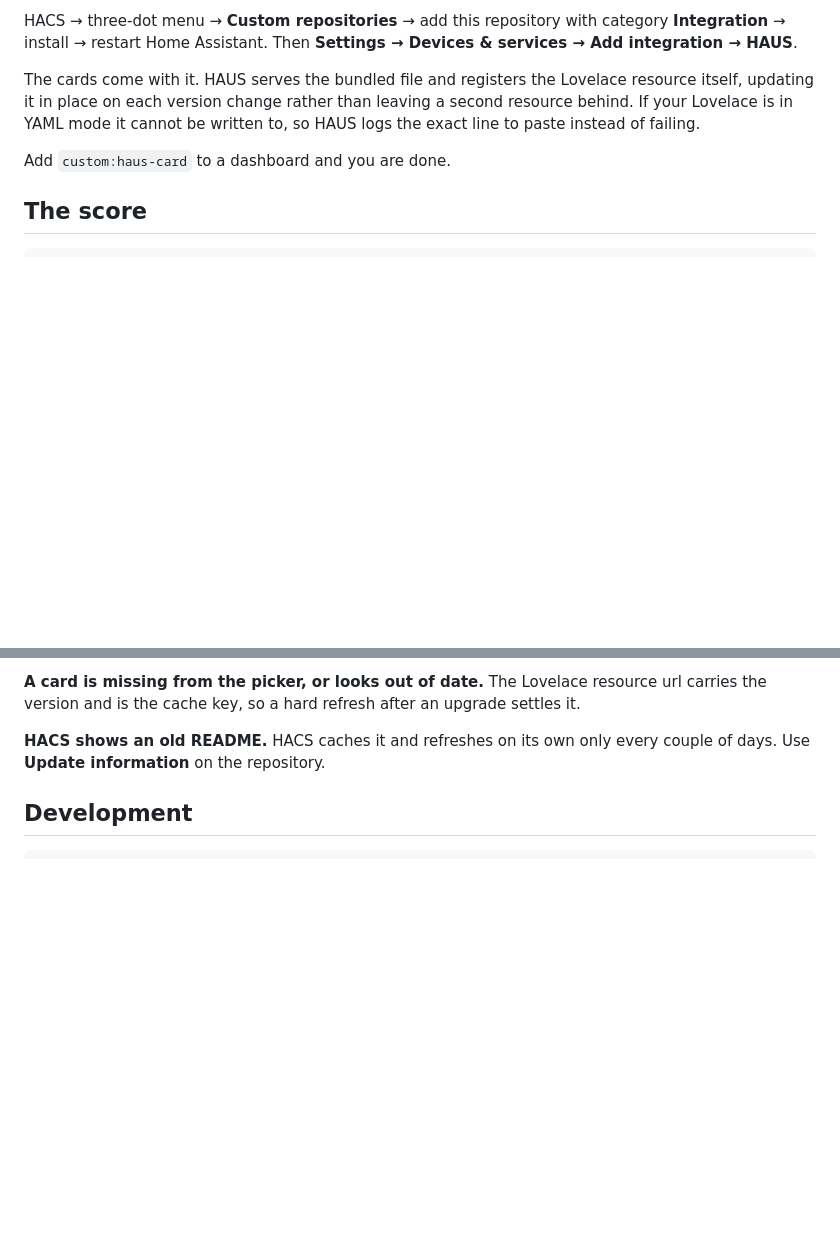
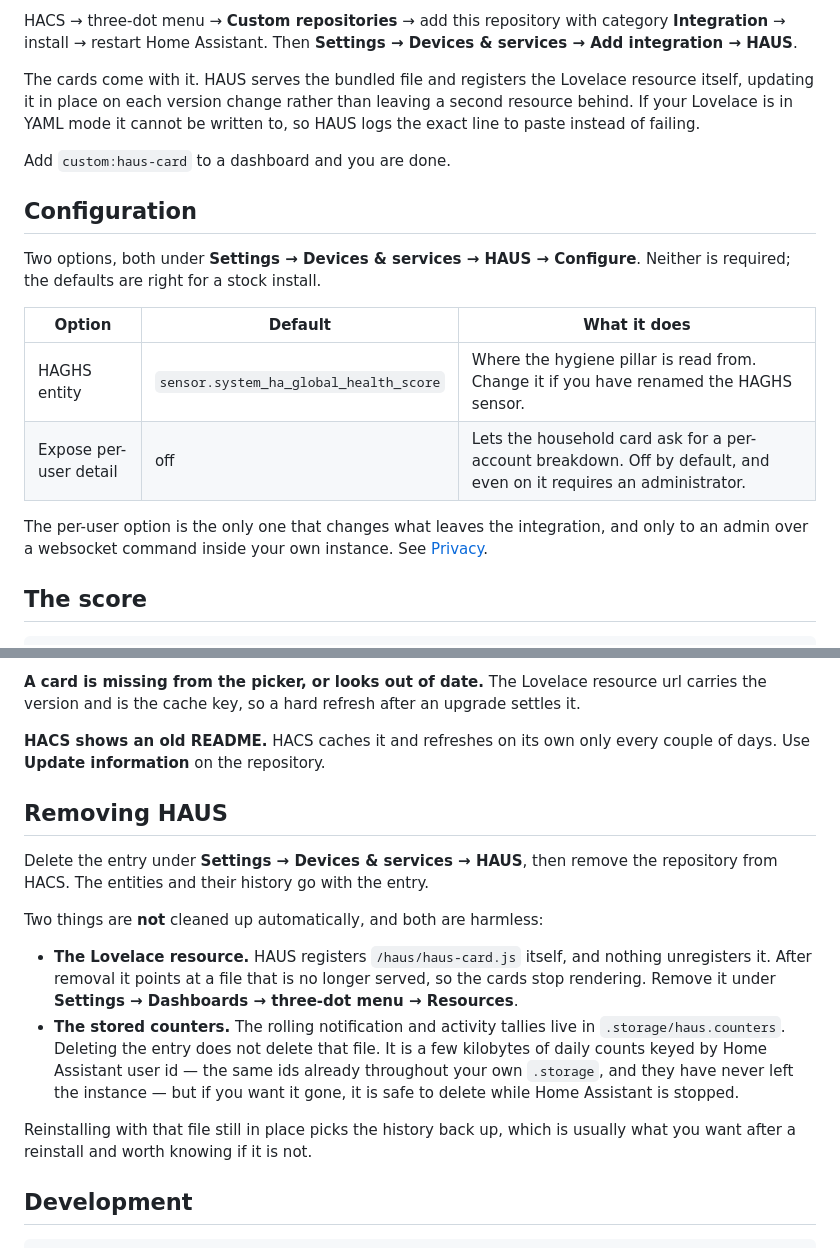
Before and after one commit to merlijntishauser/ha-usage-score, a Markdown page: README.md, 2 parts joined by grey strips. GitHub-like rendering; blank space fills up the shorter version.

````diff
--- a/README.md
+++ b/README.md
@@ -30,6 +30,20 @@ to, so HAUS logs the exact line to paste instead of failing.
 
 Add `custom:haus-card` to a dashboard and you are done.
 
+## Configuration
+
+Two options, both under **Settings → Devices & services → HAUS → Configure**.
+Neither is required; the defaults are right for a stock install.
+
+| Option | Default | What it does |
+| --- | --- | --- |
+| HAGHS entity | `sensor.system_ha_global_health_score` | Where the hygiene pillar is read from. Change it if you have renamed the HAGHS sensor. |
+| Expose per-user detail | off | Lets the household card ask for a per-account breakdown. Off by default, and even on it requires an administrator. |
+
+The per-user option is the only one that changes what leaves the integration,
+and only to an admin over a websocket command inside your own instance. See
+[Privacy](#privacy).
+
 ## The score
 
 ```
@@ -334,6 +391,27 @@ an upgrade settles it.
 
 **HACS shows an old README.** HACS caches it and refreshes on its own only every
 couple of days. Use **Update information** on the repository.
+
+## Removing HAUS
+
+Delete the entry under **Settings → Devices & services → HAUS**, then remove the
+repository from HACS. The entities and their history go with the entry.
+
+Two things are **not** cleaned up automatically, and both are harmless:
+
+- **The Lovelace resource.** HAUS registers `/haus/haus-card.js` itself, and
+  nothing unregisters it. After removal it points at a file that is no longer
+  served, so the cards stop rendering. Remove it under **Settings →
+  Dashboards → three-dot menu → Resources**.
+- **The stored counters.** The rolling notification and activity tallies live in
+  `.storage/haus.counters`. Deleting the entry does not delete that file. It is
+  a few kilobytes of daily counts keyed by Home Assistant user id — the same ids
+  already throughout your own `.storage`, and they have never left the instance
+  — but if you want it gone, it is safe to delete while Home Assistant is
+  stopped.
+
+Reinstalling with that file still in place picks the history back up, which is
+usually what you want after a reinstall and worth knowing if it is not.
 
 ## Development
 
````
Also changed, not shown: other parts of README.md (+44 -1 lines).
